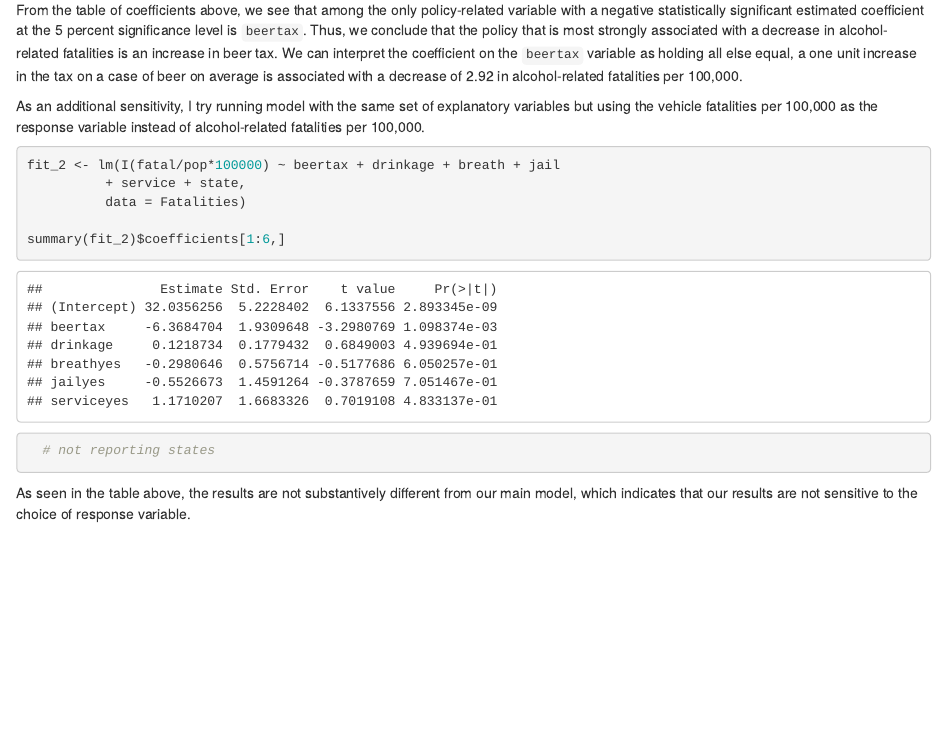
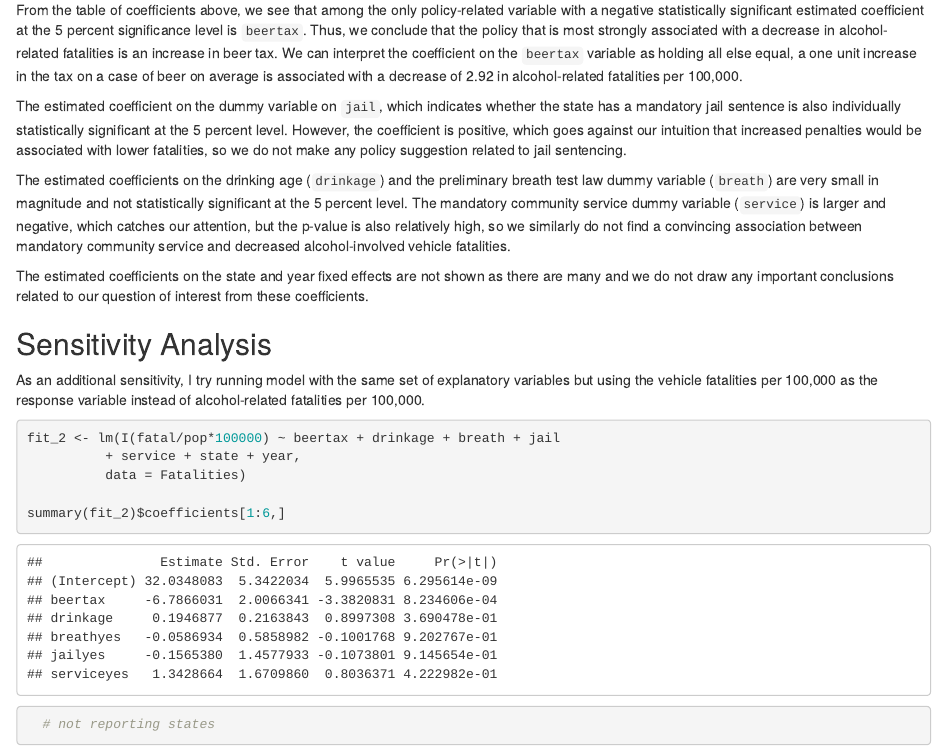
Before and after one commit to crhammon/STA207_W2021_Project2, an R Markdown document (Project2WriteUp_NP.Rmd): the page in a window 1100 px wide, from 890 px down. The pictures show the output file Project2WriteUp_NP.html that the author committed with the source, opened offline.

Commit message:
Add files via upload

````diff
--- a/Project2WriteUp_NP.Rmd
+++ b/Project2WriteUp_NP.Rmd
@@ -31,16 +31,24 @@ summary(fit1)$coefficients[1:6,]
 
 From the table of coefficients above, we see that among the only policy-related variable with a negative statistically significant estimated coefficient at the 5 percent significance level is `beertax`. Thus, we conclude that the policy that is most strongly associated with a decrease in alcohol-related fatalities is an increase in beer tax. We can interpret the coefficient on the `beertax` variable as holding all else equal, a one unit increase in the tax on a case of beer on average is associated with a decrease of 2.92 in alcohol-related fatalities per 100,000.
 
+The estimated coefficient on the dummy variable on `jail`, which indicates whether the state has a mandatory jail sentence is also individually statistically significant at the 5 percent level. However, the coefficient is positive, which goes against our intuition that increased penalties would be associated with lower fatalities, so we do not make any policy suggestion related to jail sentencing.
+
+The estimated coefficients on the drinking age (`drinkage`) and the preliminary breath test law dummy variable (`breath`) are very small in magnitude and not statistically significant at the 5 percent level. The mandatory community service dummy variable (`service`) is larger and negative, which catches our attention, but the p-value is also relatively high, so we similarly do not find a convincing association between mandatory community service and decreased alcohol-involved vehicle fatalities.
+
+The estimated coefficients on the state and year fixed effects are not shown as there are many and we do not draw any important conclusions related to our question of interest from these coefficients.
+
+## Sensitivity Analysis
+
 As an additional sensitivity, I try running model with the same set of explanatory variables but using the vehicle fatalities per 100,000 as the response variable instead of alcohol-related fatalities per 100,000.
 
-```{r, include = FALSE}
-data(Fatalites, package = "AER")
+```{r}
 fit_2 <- lm(I(fatal/pop*100000) ~ beertax + drinkage + breath + jail
-          + service + state,
+          + service + state + year,
           data = Fatalities)
 
 summary(fit_2)$coefficients[1:6,]
   # not reporting states
+
 ```
 
 As seen in the table above, the results are not substantively different from our main model, which indicates that our results are not sensitive to the choice of response variable.
````
Also changed, not shown: Project2WriteUp_NP.html, Project2WriteUp_NP.Rmd (4 more changed lines).
